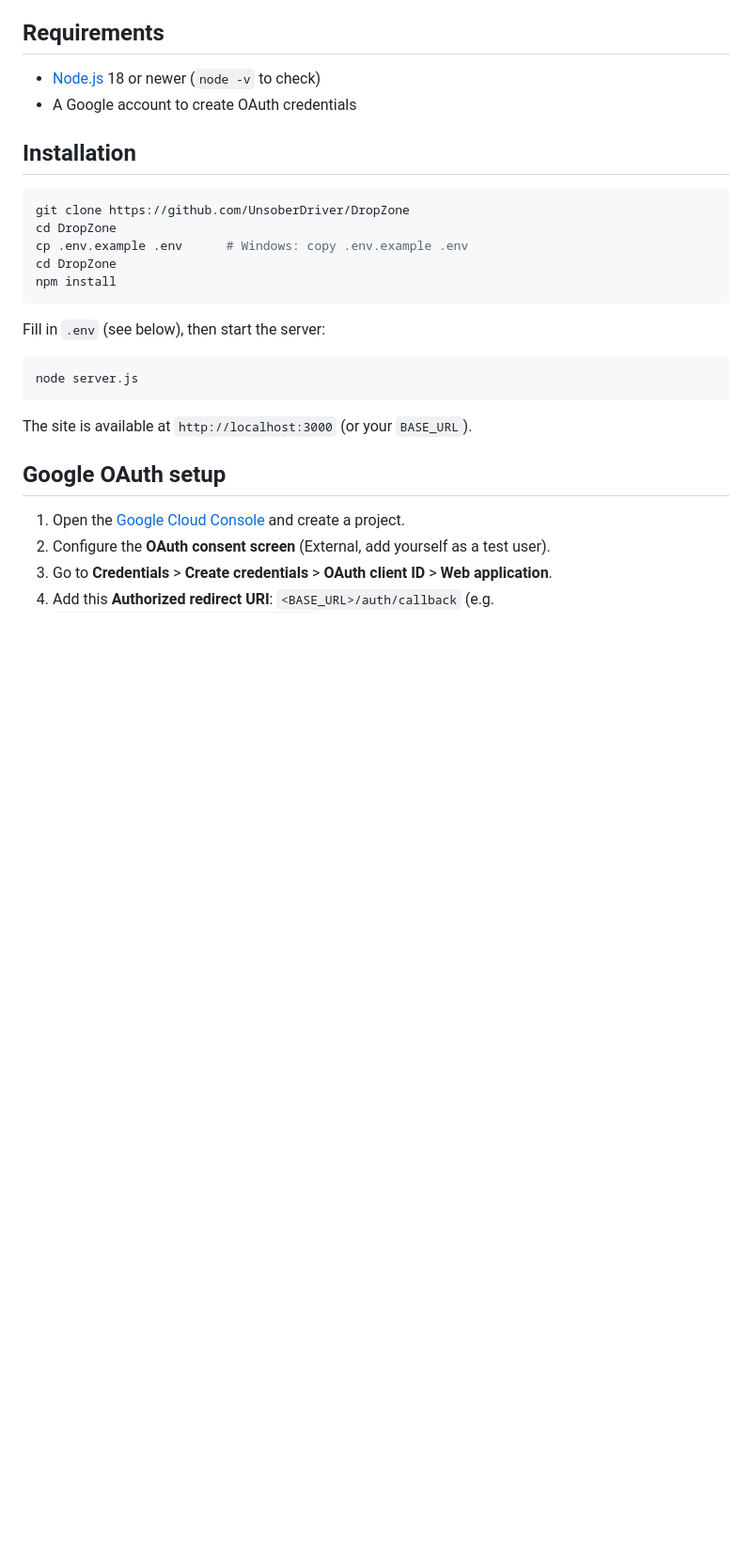
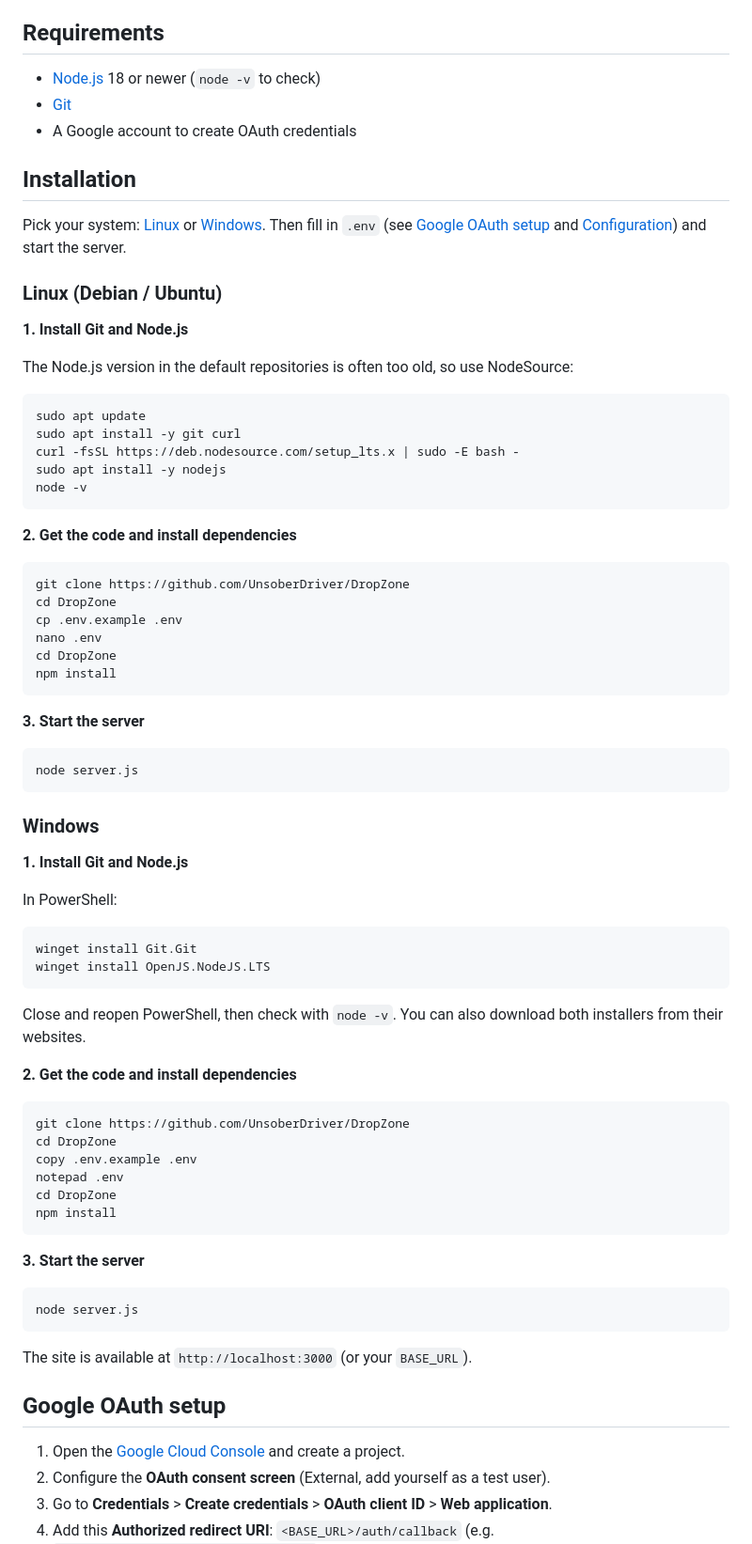
Before and after one commit to UnsoberDriver/DropZone, a Markdown page: README.md, the part around one of its changes. Shown at 94% size. Rendered like a GitHub page; blank space fills up the shorter version.

Commit message:
Revise README for installation and troubleshooting
Updated installation instructions for Linux and Windows, clarified steps for setting up Git and Node.js, and added troubleshooting tips.

````diff
--- a/README.md
+++ b/README.md
@@ -13,21 +13,71 @@ Self-hosted file hosting website with Google login.
 ## Requirements
 
 - [Node.js](https://nodejs.org) 18 or newer (`node -v` to check)
+- [Git](https://git-scm.com)
 - A Google account to create OAuth credentials
 
 ## Installation
 
+Pick your system: [Linux](#linux-debian--ubuntu) or [Windows](#windows). Then fill in `.env` (see [Google OAuth setup](#google-oauth-setup) and [Configuration](#configuration)) and start the server.
+
+### Linux (Debian / Ubuntu)
+
+**1. Install Git and Node.js**
+
+The Node.js version in the default repositories is often too old, so use NodeSource:
+
+```bash
+sudo apt update
+sudo apt install -y git curl
+curl -fsSL https://deb.nodesource.com/setup_lts.x | sudo -E bash -
+sudo apt install -y nodejs
+node -v
+```
+
+**2. Get the code and install dependencies**
+
 ```bash
 git clone https://github.com/UnsoberDriver/DropZone
 cd DropZone
-cp .env.example .env      # Windows: copy .env.example .env
+cp .env.example .env
+nano .env
 cd DropZone
 npm install
 ```
 
-Fill in `.env` (see below), then start the server:
+**3. Start the server**
 
 ```bash
+node server.js
+```
+
+### Windows
+
+**1. Install Git and Node.js**
+
+In PowerShell:
+
+```powershell
+winget install Git.Git
+winget install OpenJS.NodeJS.LTS
+```
+
+Close and reopen PowerShell, then check with `node -v`. You can also download both installers from their websites.
+
+**2. Get the code and install dependencies**
+
+```powershell
+git clone https://github.com/UnsoberDriver/DropZone
+cd DropZone
+copy .env.example .env
+notepad .env
+cd DropZone
+npm install
+```
+
+**3. Start the server**
+
+```powershell
 node server.js
 ```
 
````
Also changed, not shown: other parts of README.md (+12 -1 lines).
